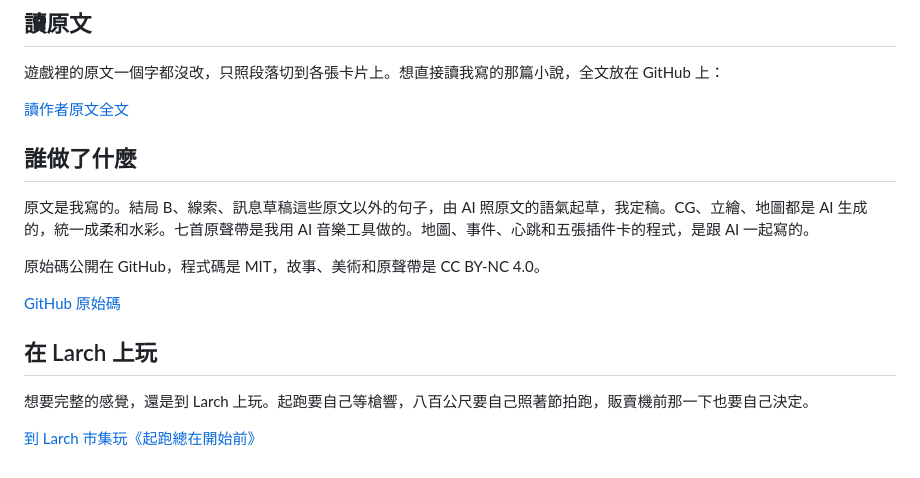
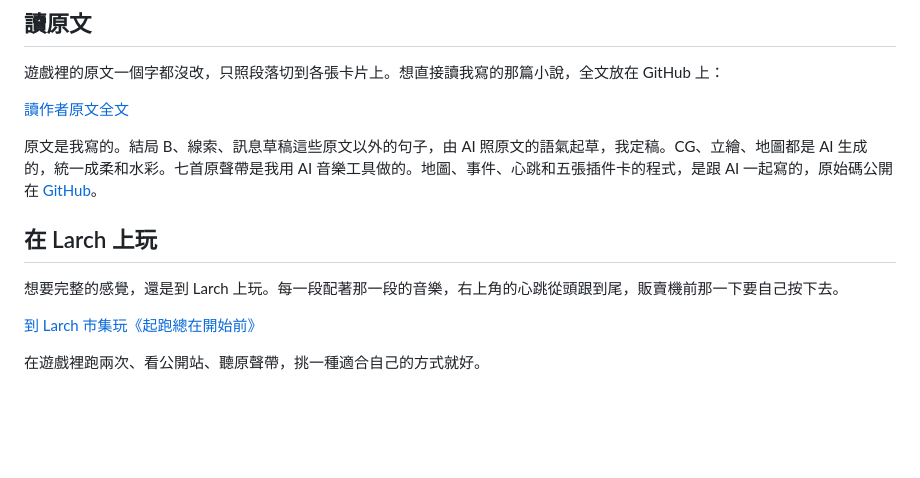
Before and after one commit to yazelin/larch-start-line, a Markdown page: canon/blog_公開站.md, the part around one of its changes. Drawn GitHub-style; blank space fills up the shorter version.

```diff
--- a/canon/blog_公開站.md
+++ b/canon/blog_公開站.md
@@ -54,16 +53,12 @@
 
 [讀作者原文全文](https://github.com/yazelin/larch-start-line/blob/master/canon/%E5%8E%9F%E6%96%87.md)
 
-## 誰做了什麼
-
-原文是我寫的。結局 B、線索、訊息草稿這些原文以外的句子，由 AI 照原文的語氣起草，我定稿。CG、立繪、地圖都是 AI 生成的，統一成柔和水彩。七首原聲帶是我用 AI 音樂工具做的。地圖、事件、心跳和五張插件卡的程式，是跟 AI 一起寫的。
-
-原始碼公開在 GitHub，程式碼是 MIT，故事、美術和原聲帶是 CC BY-NC 4.0。
-
-[GitHub 原始碼](https://github.com/yazelin/larch-start-line)
+原文是我寫的。結局 B、線索、訊息草稿這些原文以外的句子，由 AI 照原文的語氣起草，我定稿。CG、立繪、地圖都是 AI 生成的，統一成柔和水彩。七首原聲帶是我用 AI 音樂工具做的。地圖、事件、心跳和五張插件卡的程式，是跟 AI 一起寫的，原始碼公開在 [GitHub](https://github.com/yazelin/larch-start-line)。
 
 ## 在 Larch 上玩
 
-想要完整的感覺，還是到 Larch 上玩。起跑要自己等槍響，八百公尺要自己照著節拍跑，販賣機前那一下也要自己決定。
+想要完整的感覺，還是到 Larch 上玩。每一段配著那一段的音樂，右上角的心跳從頭跟到尾，販賣機前那一下要自己按下去。
 
 [到 Larch 市集玩《起跑總在開始前》](https://larch.ink/play/market/yaze/start-line)
+
+在遊戲裡跑兩次、看公開站、聽原聲帶，挑一種適合自己的方式就好。
```
Also changed, not shown: other parts of canon/blog_公開站.md (+22 -23 lines).
